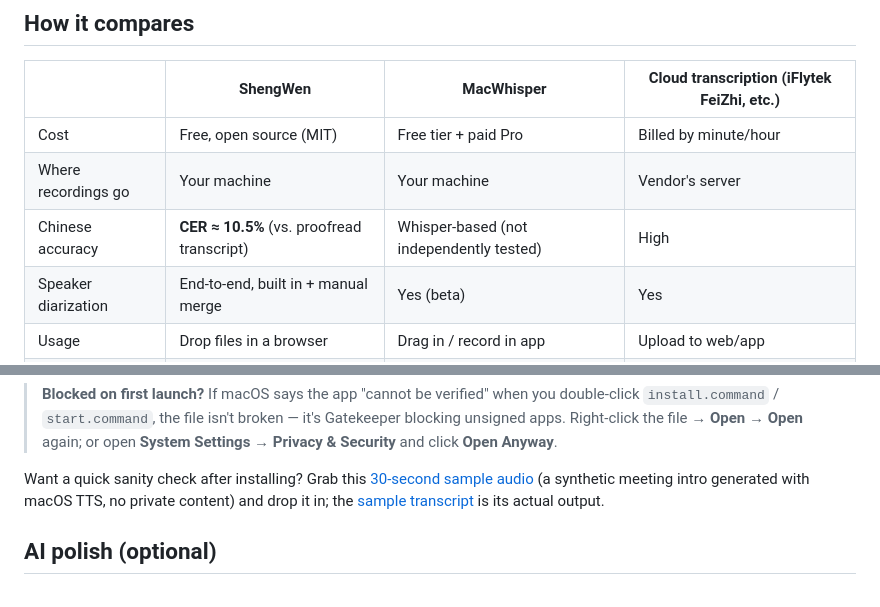
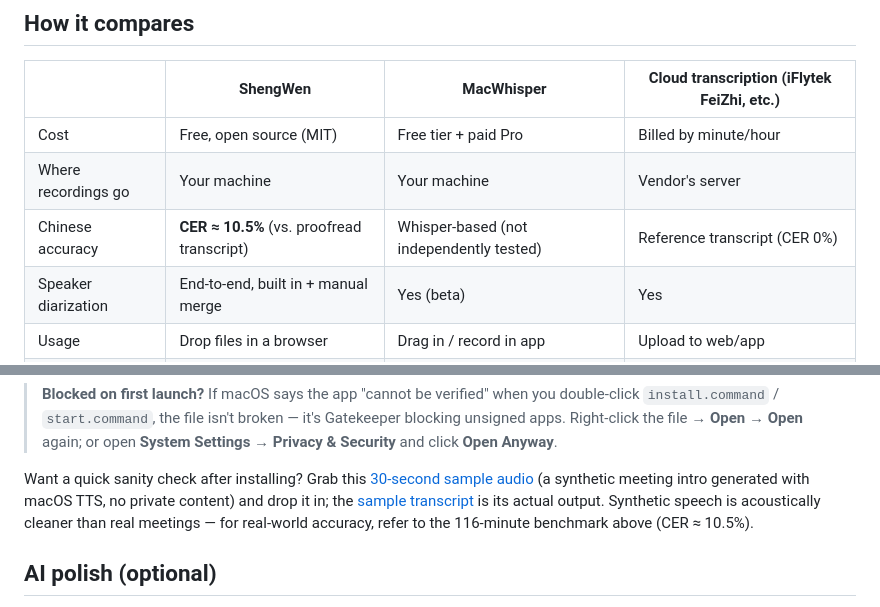
Before and after one commit to yunfeng008/shengwen-transcribe, a Markdown page: README.en.md, 2 parts joined by grey strips. GitHub-like rendering.

```diff
--- a/README.en.md
+++ b/README.en.md
@@ -27,7 +27,7 @@ The existing options for Chinese transcription:
 |---|---|---|---|
 | Cost | Free, open source (MIT) | Free tier + paid Pro | Billed by minute/hour |
 | Where recordings go | Your machine | Your machine | Vendor's server |
-| Chinese accuracy | **CER ≈ 10.5%** (vs. proofread transcript) | Whisper-based (not independently tested) | High |
+| Chinese accuracy | **CER ≈ 10.5%** (vs. proofread transcript) | Whisper-based (not independently tested) | Reference transcript (CER 0%) |
 | Speaker diarization | End-to-end, built in + manual merge | Yes (beta) | Yes |
 | Usage | Drop files in a browser | Drag in / record in app | Upload to web/app |
 | Platform | Apple Silicon Mac | Apple Silicon Mac | Any (online) |
@@ -82,7 +82,7 @@ A standalone model package (`shengwen-models-v*.tar.gz`) is also available on Re
 
 > **Blocked on first launch?** If macOS says the app "cannot be verified" when you double-click `install.command` / `start.command`, the file isn't broken — it's Gatekeeper blocking unsigned apps. Right-click the file → **Open** → **Open** again; or open **System Settings → Privacy & Security** and click **Open Anyway**.
 
-Want a quick sanity check after installing? Grab this [30-second sample audio](docs/sample-audio.mp3) (a synthetic meeting intro generated with macOS TTS, no private content) and drop it in; the [sample transcript](docs/sample-transcript.docx) is its actual output.
+Want a quick sanity check after installing? Grab this [30-second sample audio](docs/sample-audio.mp3) (a synthetic meeting intro generated with macOS TTS, no private content) and drop it in; the [sample transcript](docs/sample-transcript.docx) is its actual output. Synthetic speech is acoustically cleaner than real meetings — for real-world accuracy, refer to the 116-minute benchmark above (CER ≈ 10.5%).
 
 ## AI polish (optional)
 
```
Also changed, not shown: README.md (+11 -2 lines).
